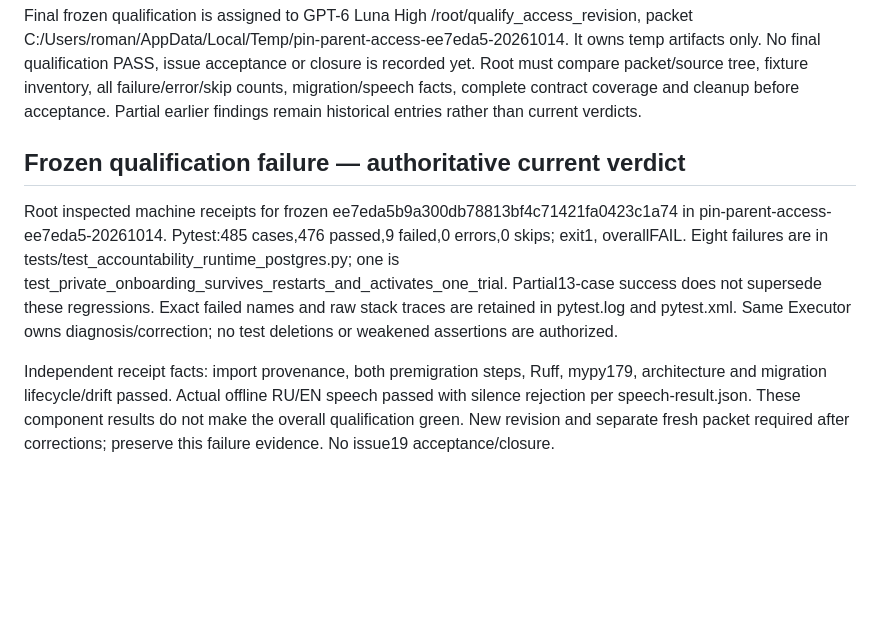
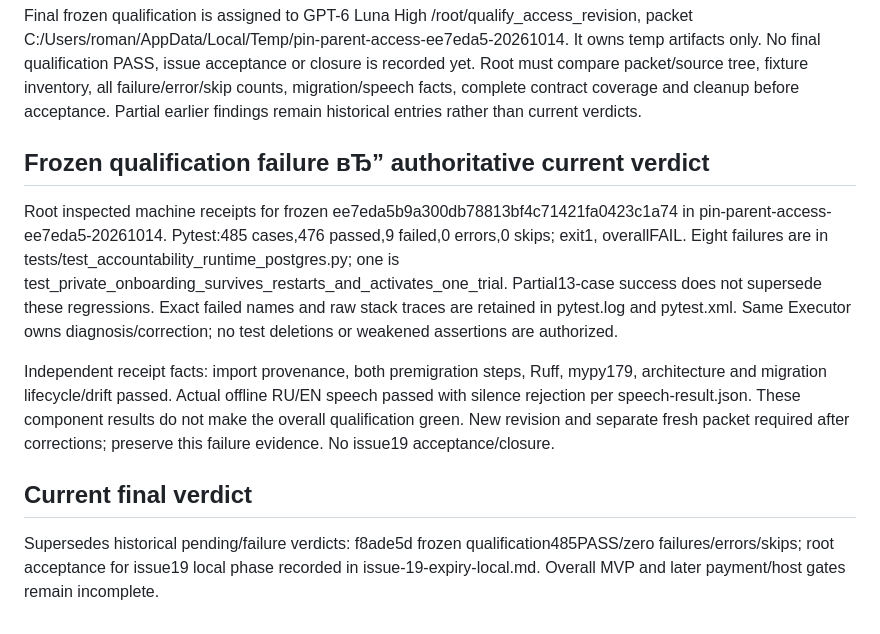
Before and after one commit to dystrophyless/pin, a Markdown page: _docs/evidence/issue19_acceptance_matrix.md, the part around the change. GitHub-like rendering; blank space fills up the shorter version.

Commit message:
docs: accept local expiry recovery with frozen qualification evidence

```diff
--- a/_docs/evidence/issue19_acceptance_matrix.md
+++ b/_docs/evidence/issue19_acceptance_matrix.md
@@ -41,8 +41,12 @@ Source checkpoint: commit ee7eda5. Root independently ran the lifecycle file13/1
 
 Final frozen qualification is assigned to GPT-6 Luna High /root/qualify_access_revision, packet C:/Users/roman/AppData/Local/Temp/pin-parent-access-ee7eda5-20261014. It owns temp artifacts only. No final qualification PASS, issue acceptance or closure is recorded yet. Root must compare packet/source tree, fixture inventory, all failure/error/skip counts, migration/speech facts, complete contract coverage and cleanup before acceptance. Partial earlier findings remain historical entries rather than current verdicts.
 
-## Frozen qualification failure — authoritative current verdict
+## Frozen qualification failure вЂ” authoritative current verdict
 
 Root inspected machine receipts for frozen ee7eda5b9a300db78813bf4c71421fa0423c1a74 in pin-parent-access-ee7eda5-20261014. Pytest:485 cases,476 passed,9 failed,0 errors,0 skips; exit1, overallFAIL. Eight failures are in tests/test_accountability_runtime_postgres.py; one is test_private_onboarding_survives_restarts_and_activates_one_trial. Partial13-case success does not supersede these regressions. Exact failed names and raw stack traces are retained in pytest.log and pytest.xml. Same Executor owns diagnosis/correction; no test deletions or weakened assertions are authorized.
 
 Independent receipt facts: import provenance, both premigration steps, Ruff, mypy179, architecture and migration lifecycle/drift passed. Actual offline RU/EN speech passed with silence rejection per speech-result.json. These component results do not make the overall qualification green. New revision and separate fresh packet required after corrections; preserve this failure evidence. No issue19 acceptance/closure.
+
+## Current final verdict
+
+Supersedes historical pending/failure verdicts: f8ade5d frozen qualification485PASS/zero failures/errors/skips; root acceptance for issue19 local phase recorded in issue-19-expiry-local.md. Overall MVP and later payment/host gates remain incomplete.
```
Also changed, not shown: _docs/evidence/issue-19-expiry-local.md (added, +15 -0 lines).
